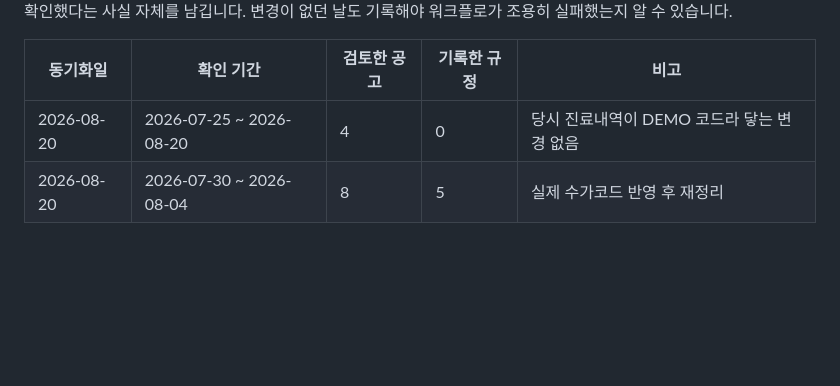
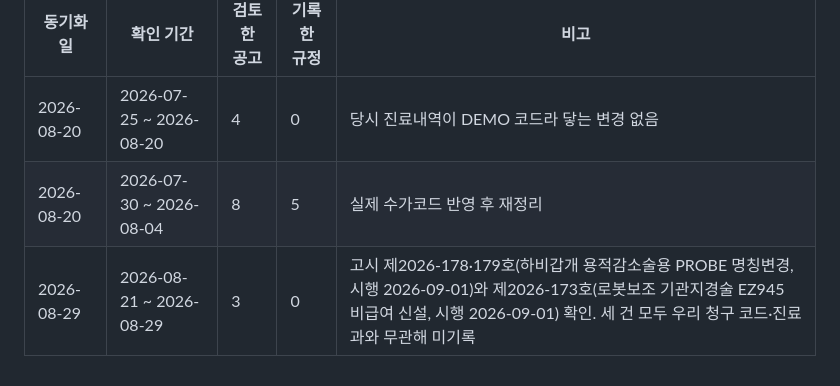
Before and after one commit to t-hajongkim/hira-billing-e2e2, a Markdown page: rules/HIRA_RULES.md, the part around one of its changes. Rendered like a GitHub page; blank space fills up the shorter version.

```diff
--- a/rules/HIRA_RULES.md
+++ b/rules/HIRA_RULES.md
@@ -147,3 +147,4 @@ AI 가 환자 진료내역과 대조하는 근거 문서입니다. `hira-rule-sy
 |---|---|---|---|---|
 | 2026-08-20 | 2026-07-25 ~ 2026-08-20 | 4 | 0 | 당시 진료내역이 DEMO 코드라 닿는 변경 없음 |
 | 2026-08-20 | 2026-07-30 ~ 2026-08-04 | 8 | 5 | 실제 수가코드 반영 후 재정리 |
+| 2026-08-29 | 2026-08-21 ~ 2026-08-29 | 3 | 0 | 고시 제2026-178·179호(하비갑개 용적감소술용 PROBE 명칭변경, 시행 2026-09-01)와 제2026-173호(로봇보조 기관지경술 EZ945 비급여 신설, 시행 2026-09-01) 확인. 세 건 모두 우리 청구 코드·진료과와 무관해 미기록 |
```
Also changed, not shown: other parts of rules/HIRA_RULES.md (+1 -1 lines).
